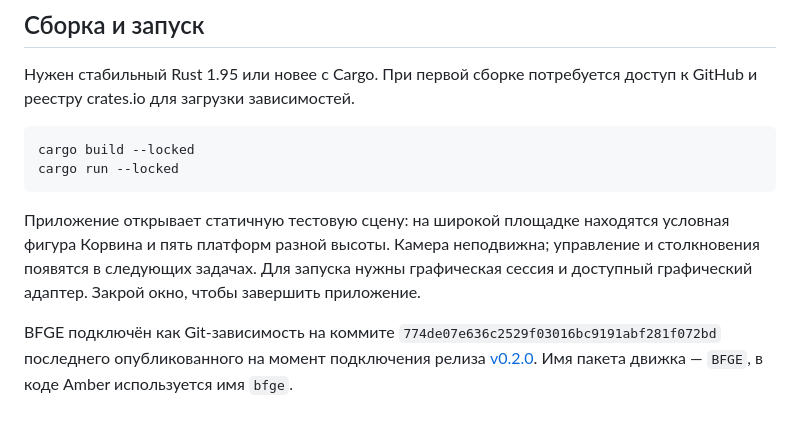
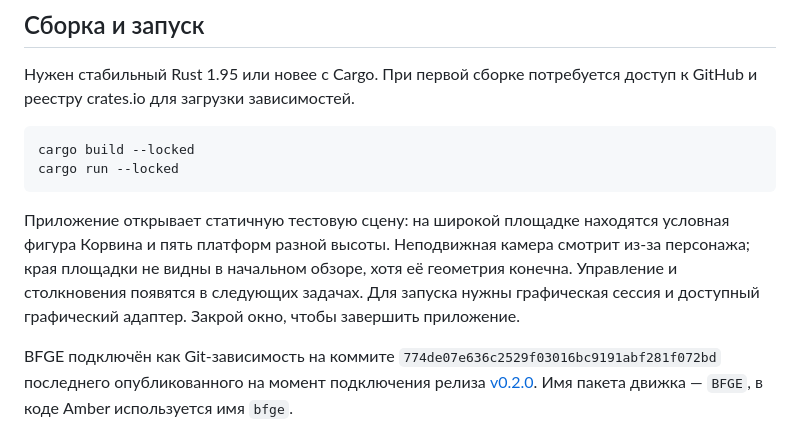
Before and after one commit to BFGEG/Amber, a Markdown page: README.md, the part around the change. Rendered like a GitHub page.

````diff
--- a/README.md
+++ b/README.md
@@ -22,7 +22,7 @@ cargo build --locked
 cargo run --locked
 ```
 
-Приложение открывает статичную тестовую сцену: на широкой площадке находятся условная фигура Корвина и пять платформ разной высоты. Камера неподвижна; управление и столкновения появятся в следующих задачах. Для запуска нужны графическая сессия и доступный графический адаптер. Закрой окно, чтобы завершить приложение.
+Приложение открывает статичную тестовую сцену: на широкой площадке находятся условная фигура Корвина и пять платформ разной высоты. Неподвижная камера смотрит из-за персонажа; края площадки не видны в начальном обзоре, хотя её геометрия конечна. Управление и столкновения появятся в следующих задачах. Для запуска нужны графическая сессия и доступный графический адаптер. Закрой окно, чтобы завершить приложение.
 
 BFGE подключён как Git-зависимость на коммите `774de07e636c2529f03016bc9191abf281f072bd` последнего опубликованного на момент подключения релиза [v0.2.0](https://github.com/BFGEG/BFGE/releases/tag/v0.2.0). Имя пакета движка — `BFGE`, в коде Amber используется имя `bfge`.
 
````
Also changed, not shown: docs/test-scene.png, 1 other file.
